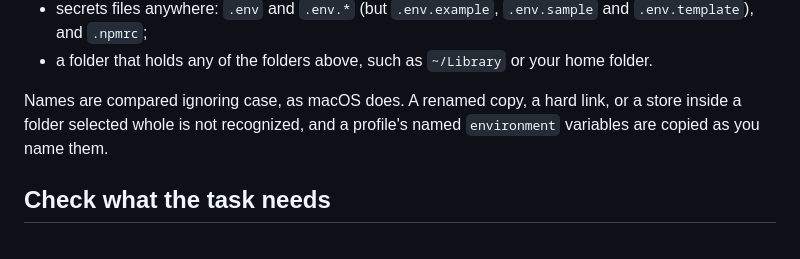
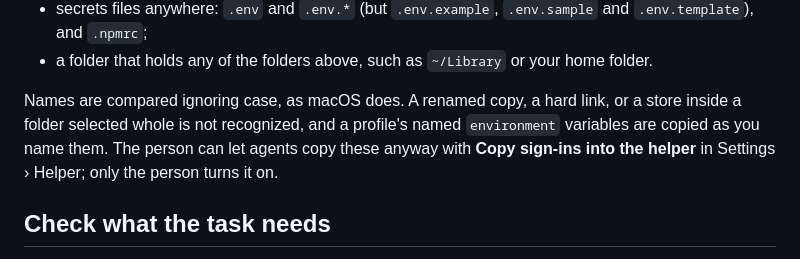
Before and after one commit to InsaneArts/atlas, a Markdown page: docs/environment.md, the part around the change. GitHub-like rendering.

```diff
--- a/docs/environment.md
+++ b/docs/environment.md
@@ -14,7 +14,7 @@ Atlas refuses, with the `credentials` code, to copy a file or folder that holds
 - secrets files anywhere: `.env` and `.env.*` (but `.env.example`, `.env.sample` and `.env.template`), and `.npmrc`;
 - a folder that holds any of the folders above, such as `~/Library` or your home folder.
 
-Names are compared ignoring case, as macOS does. A renamed copy, a hard link, or a store inside a folder selected whole is not recognized, and a profile's named `environment` variables are copied as you name them.
+Names are compared ignoring case, as macOS does. A renamed copy, a hard link, or a store inside a folder selected whole is not recognized, and a profile's named `environment` variables are copied as you name them. The person can let agents copy these anyway with **Copy sign-ins into the helper** in Settings › Helper; only the person turns it on.
 
 ## Check what the task needs
 
```
Also changed, not shown: docs/using-atlas.md (+15 -1 lines).
